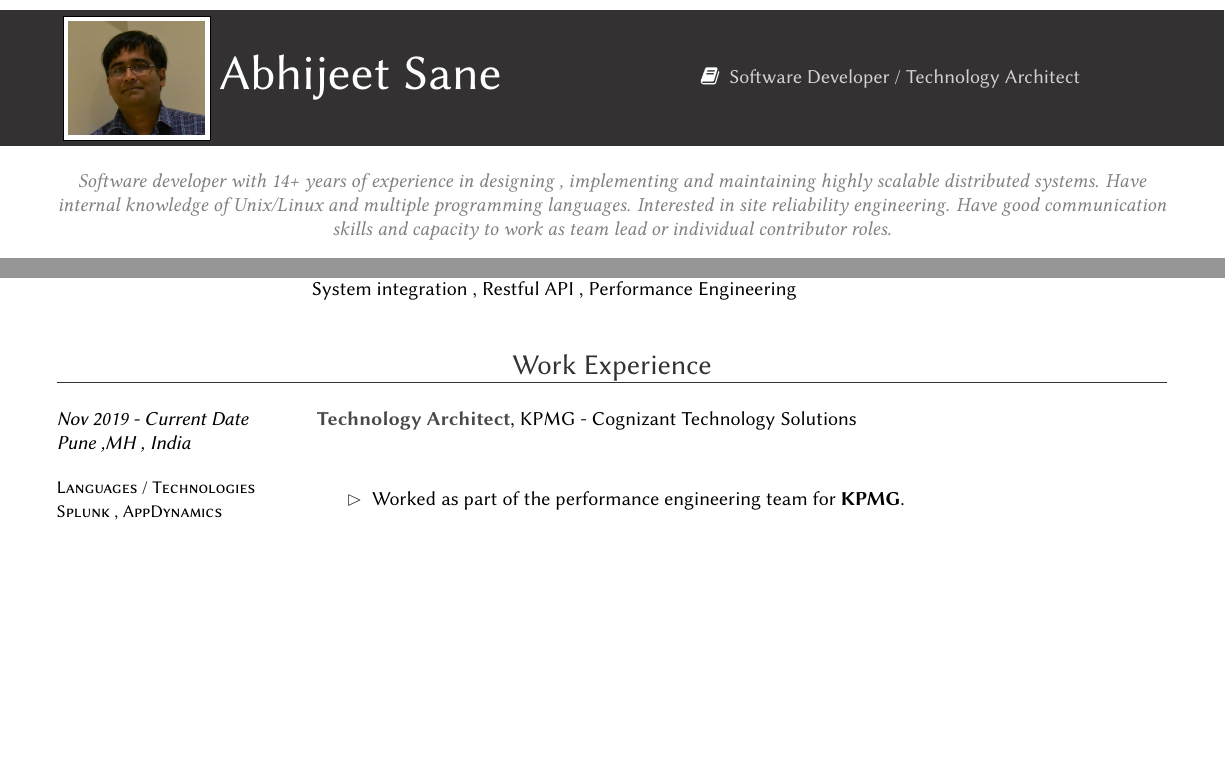
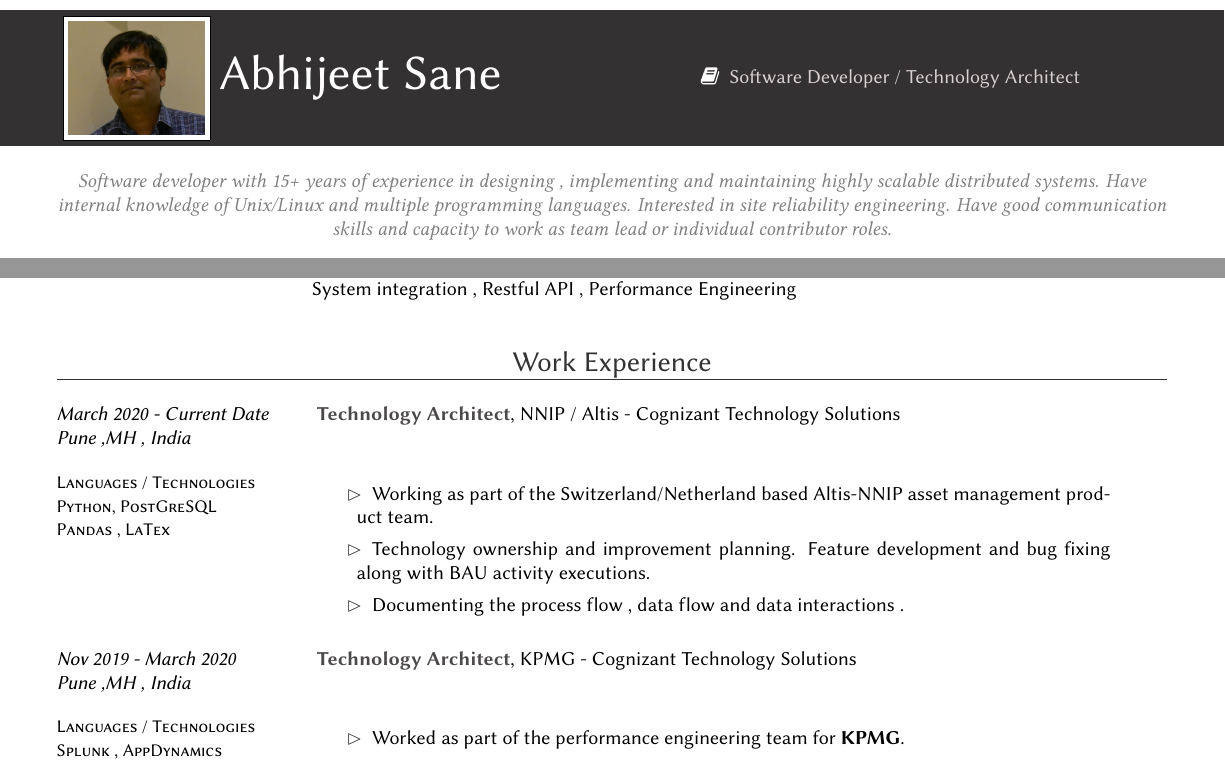
Before and after one commit to abhijeetsane/resumes, a LaTeX CV (Resume_With_Photo/abhijeet_sane_resume.tex): two parts of page 1 of 4, joined at a grey line, cut so that both start at the same text, the shorter picture padded with empty space. Compiled offline with XeLaTeX; a LaTeX package or settings file that is missing is left out.

Commit message:
2020 changes

```diff
--- a/Resume_With_Photo/abhijeet_sane_resume.tex
+++ b/Resume_With_Photo/abhijeet_sane_resume.tex
@@ -1,4 +1,3 @@
-\RequirePackage{luatex85}
 \documentclass[a4,10pt]{cv4tw}
 \usetheme[gray]{sharp}
 \setmystyle[assetbullet]{\color{icons}\faBook}
@@ -13,7 +12,13 @@
 \firstname{Abhijeet}
 \lastname{Sane}
 \cvpicture{DSC_0009.JPG}
-\quote{\itshape Software developer with 14+ years of experience in designing , implementing and maintaining highly scalable distributed systems. Have internal knowledge of Unix/Linux and multiple programming languages. Interested in site reliability engineering. Have good communication skills and capacity to work as team lead or individual contributor roles.}
+\hypersetup{
+  pdftitle={Resume : Abhijeet Anant Sane : 15+ years exp},
+  pdfsubject={Resume 2020 },
+  pdfauthor={Abhijeet Anant Sane},
+  pdfkeywords={Latest , Resume , 2020}
+}
+\quote{\itshape Software developer with 15+ years of experience in designing , implementing and maintaining highly scalable distributed systems. Have internal knowledge of Unix/Linux and multiple programming languages. Interested in site reliability engineering. Have good communication skills and capacity to work as team lead or individual contributor roles.}
 
 \setcvasset[0]{\emph{Software Developer / Technology Architect}}
 
@@ -38,7 +43,16 @@
 
 
 \section{Work Experience}
-\story{Technology Architect}{KPMG - Cognizant Technology Solutions}{Nov 2019 - Current Date  \\ Pune ,MH , India}
+\story{Technology Architect}{NNIP / Altis - Cognizant Technology Solutions}{March 2020  - Current Date\\ Pune ,MH , India}
+{Languages / Technologies \\Python, PostGreSQL\\ Pandas , LaTex }
+	{
+	\begin{missions}
+  \item Working as part of the Switzerland/Netherland based Altis-NNIP asset management product team.
+  \item Technology ownership and improvement planning. Feature development and bug fixing along with  BAU activity executions.
+  \item Documenting the process flow , data flow and data interactions .
+	\end{missions}
+}
+\story{Technology Architect}{KPMG - Cognizant Technology Solutions}{Nov 2019 - March 2020  \\ Pune ,MH , India}
 {Languages / Technologies \\Splunk , AppDynamics \\  SolarWinds ,Resiliency,Reliability \\Fault Vulnerability Assessment}
 	{
 	\begin{missions}
```
